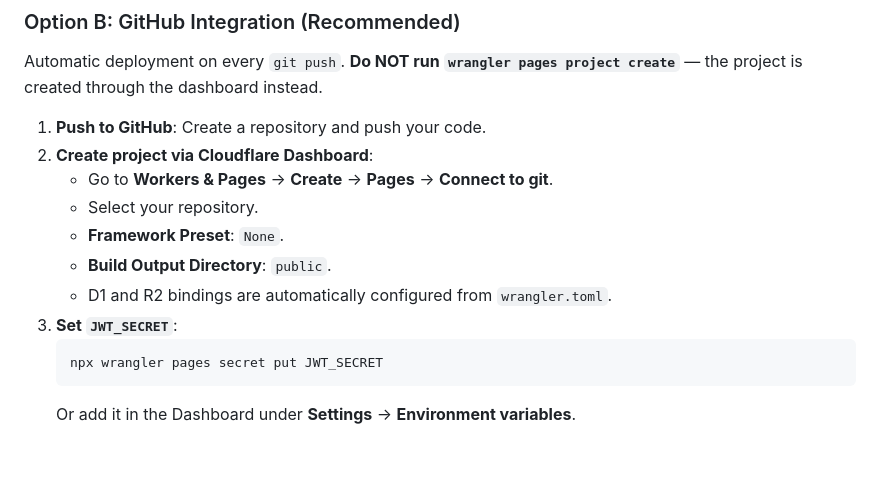
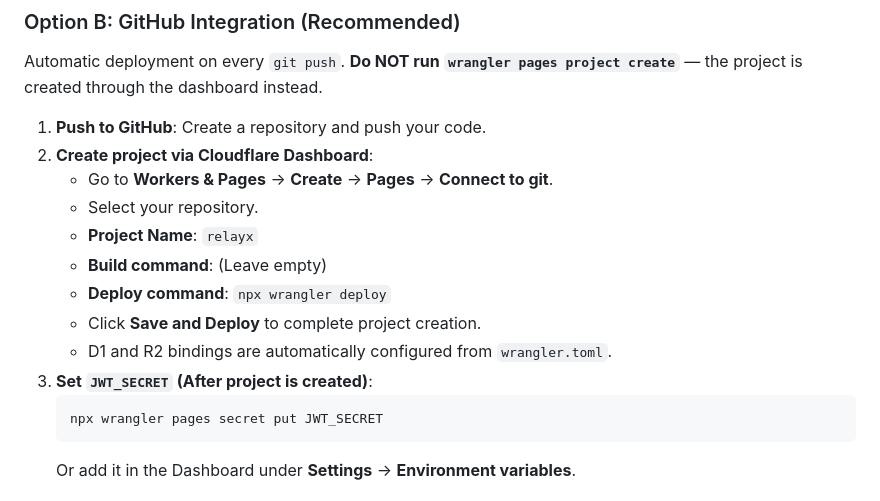
Before and after one commit to qgp9/ephex, a Markdown page: README.md, the part around the change. GitHub-like rendering; blank space fills up the shorter version.

Commit message:
docs: clarify that project must be created/deployed before setting secrets in Option B

````diff
--- a/README.md
+++ b/README.md
@@ -116,10 +116,12 @@ Automatic deployment on every `git push`. **Do NOT run `wrangler pages project c
 2. **Create project via Cloudflare Dashboard**:
    - Go to **Workers & Pages** -> **Create** -> **Pages** -> **Connect to git**.
    - Select your repository.
-   - **Framework Preset**: `None`.
-   - **Build Output Directory**: `public`.
+   - **Project Name**: `relayx`
+   - **Build command**: (Leave empty)
+   - **Deploy command**: `npx wrangler deploy`
+   - Click **Save and Deploy** to complete project creation.
    - D1 and R2 bindings are automatically configured from `wrangler.toml`.
-3. **Set `JWT_SECRET`**:
+3. **Set `JWT_SECRET` (After project is created)**:
    ```bash
    npx wrangler pages secret put JWT_SECRET
    ```
````
